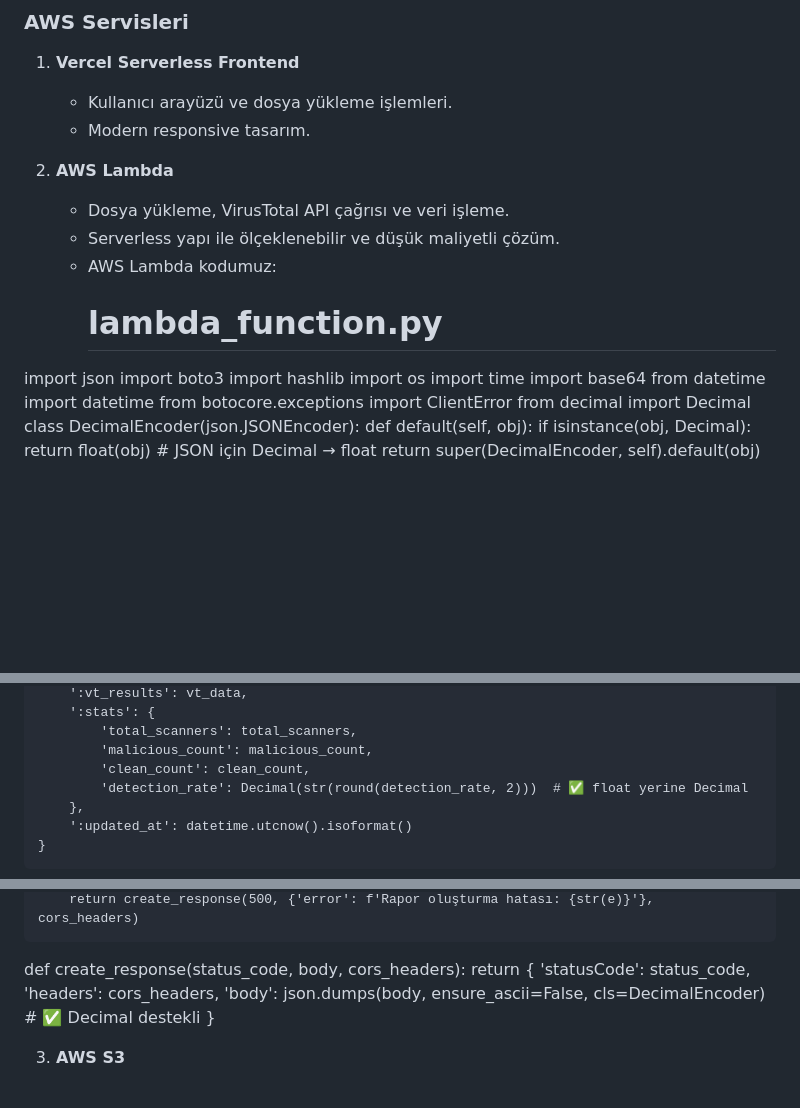
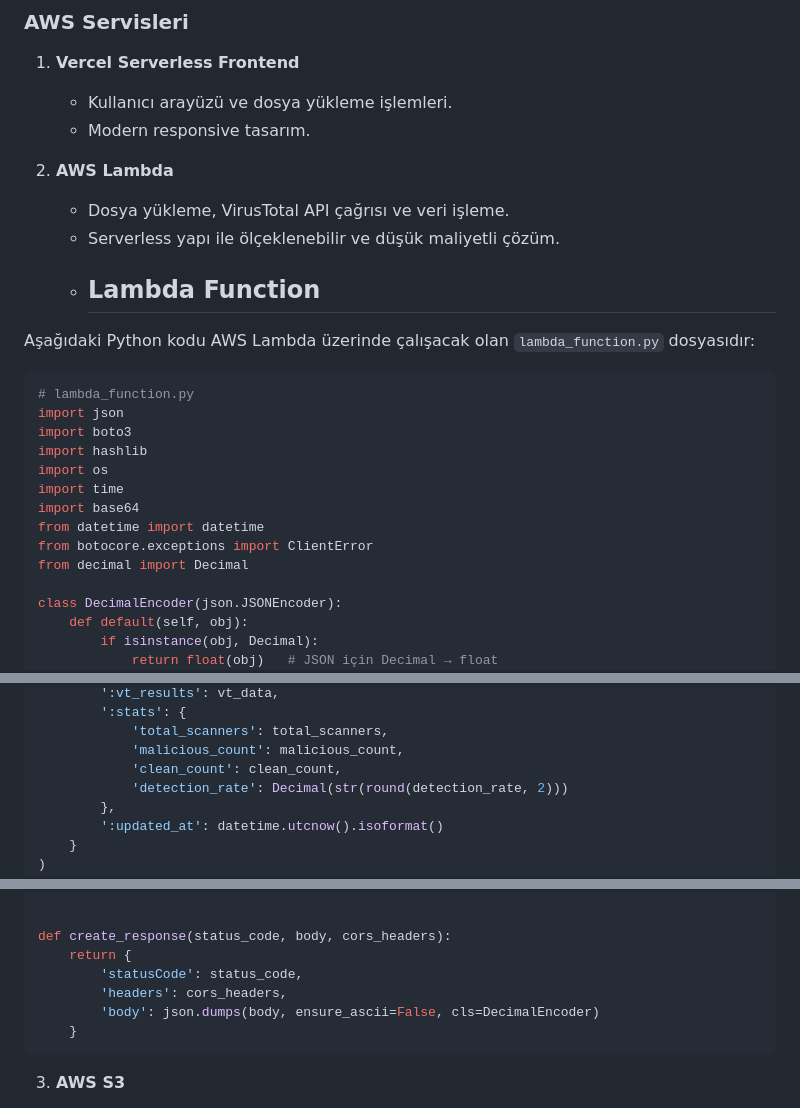
Before and after one commit to hinula/VT_SCANNER1, a Markdown page: README.md, 3 parts joined by grey strips. GitHub-like rendering; blank space fills up the shorter version.

````diff
--- a/README.md
+++ b/README.md
@@ -65,8 +65,12 @@ v
 2. **AWS Lambda**
    - Dosya yükleme, VirusTotal API çağrısı ve veri işleme.
    - Serverless yapı ile ölçeklenebilir ve düşük maliyetli çözüm.
-   - AWS Lambda kodumuz:
-     # lambda_function.py
+   - ## Lambda Function
+
+Aşağıdaki Python kodu AWS Lambda üzerinde çalışacak olan `lambda_function.py` dosyasıdır:
+
+```python
+# lambda_function.py
 import json
 import boto3
 import hashlib
@@ -76,6 +80,7 @@ import base64
 from datetime import datetime
 from botocore.exceptions import ClientError
 from decimal import Decimal
+
 class DecimalEncoder(json.JSONEncoder):
     def default(self, obj):
         if isinstance(obj, Decimal):
@@ -370,7 +376,7 @@ def process_vt_results(scan_id, vt_data, cors_headers):
             'total_scanners': total_scanners,
             'malicious_count': malicious_count,
             'clean_count': clean_count,
-            'detection_rate': Decimal(str(round(detection_rate, 2)))  # ✅ float yerine Decimal
+            'detection_rate': Decimal(str(round(detection_rate, 2)))
         },
         ':updated_at': datetime.utcnow().isoformat()
     }
@@ -478,8 +484,10 @@ def create_response(status_code, body, cors_headers):
     return {
         'statusCode': status_code,
         'headers': cors_headers,
-        'body': json.dumps(body, ensure_ascii=False, cls=DecimalEncoder)  # ✅ Decimal destekli
+        'body': json.dumps(body, ensure_ascii=False, cls=DecimalEncoder)
     }
+```
+
 
 3. **AWS S3**
    - Yüklenen dosyaların güvenli şekilde depolanması.
````
Also changed, not shown: other parts of README.md (+1 -0 lines).
